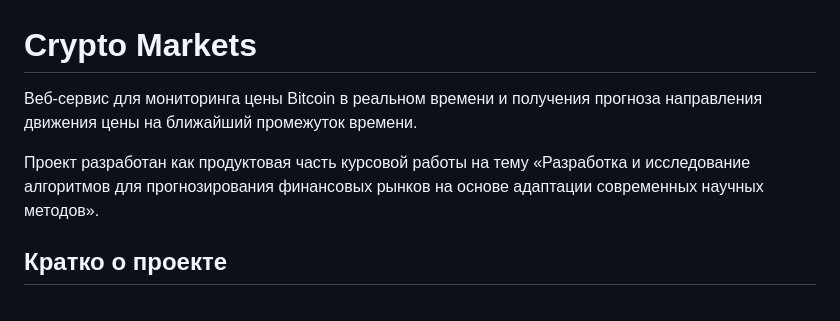
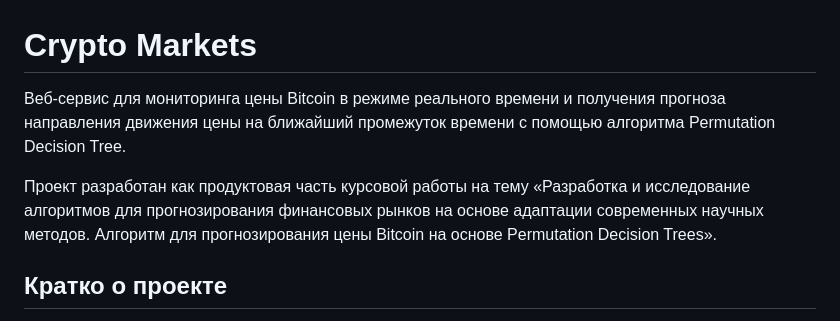
Before and after one commit to Afrin4ik/Crypto_Markets, a Markdown page: README.md, the part around one of its changes. Rendered like a GitHub page.

Commit message:
fix: небольшие корректировки в readme

```diff
--- a/README.md
+++ b/README.md
@@ -1,8 +1,8 @@
 # Crypto Markets
 
-Веб-сервис для мониторинга цены Bitcoin в реальном времени и получения прогноза направления движения цены на ближайший промежуток времени.
+Веб-сервис для мониторинга цены Bitcoin в режиме реального времени и получения прогноза направления движения цены на ближайший промежуток времени с помощью алгоритма Permutation Decision Tree.
 
-Проект разработан как продуктовая часть курсовой работы на тему «Разработка и исследование алгоритмов для прогнозирования финансовых рынков на основе адаптации современных научных методов».
+Проект разработан как продуктовая часть курсовой работы на тему «Разработка и исследование алгоритмов для прогнозирования финансовых рынков на основе адаптации современных научных методов. Алгоритм для прогнозирования цены Bitcoin на основе Permutation Decision Trees».
 
 ## Кратко о проекте
 
```
Also changed, not shown: other parts of README.md (+2 -2 lines).
